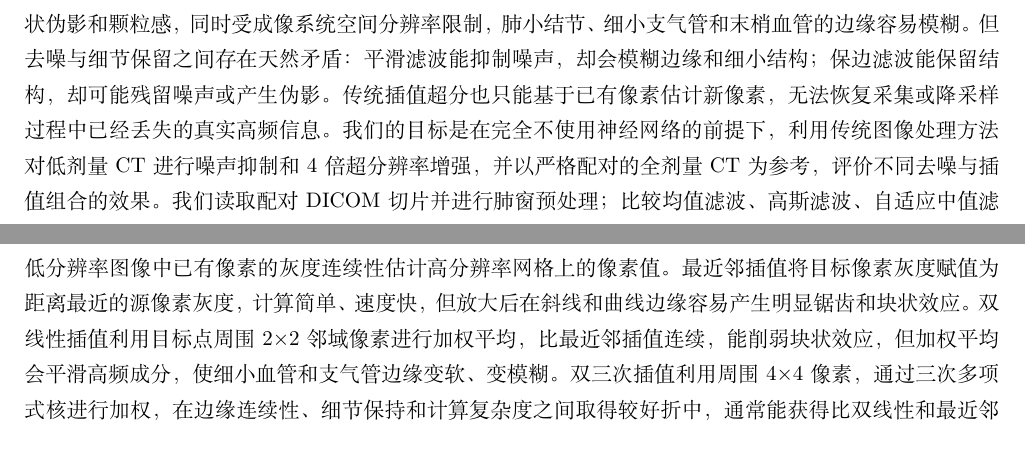
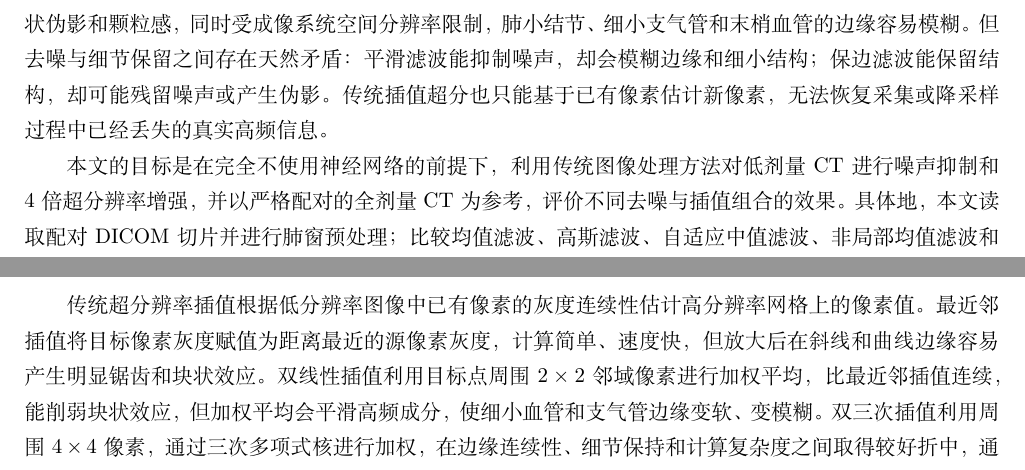
Before and after one commit to Xian112830/instance-analysis-for-DIP, a LaTeX document (experiment1/document/main_templete.tex): two parts of pages 1 and 2 of 4, joined at a grey line, cut so that both start at the same text. Compiled offline with XeLaTeX; a missing font is replaced by an installed copy or a similar font.

Commit message:
Enhance introduction and related work sections in main template
Add detailed introduction and related work sections discussing low-dose CT noise reduction and image processing methods.

```diff
--- a/experiment1/document/main_templete.tex
+++ b/experiment1/document/main_templete.tex
@@ -176,6 +176,12 @@ key word; key word; key word* *字体为5号Times new Roman * Key words\par}}
 %%%%%%%%%%%%%%%%%%%%%%%%%%%%%%%%%%%%%%%%%%%%%%%%%%%%%%%%%%%%%%%%%%%%%%%
 %%%%%%%%%%%%%%%%%%%%%%%%%%%%%%%%%%%%%%%%%%%%%%%%%%%%%%%%%%%%%%%%%%%%%%
 %%%%%%%%%%%%%%正文%%%%%%%%%%%%%%%%%%%%%%%%%%%%%%%
+%%%%%%%%%%%%%%%%%%%%%%%%%%%%%%%%%%%%%%%%%%%%%%%%%%%%%%%%%%%%%%%%%%%%%%%
+%%%%%%%%%%%%%% 引言 %%%%%%%%%%%%%%%%%%%%%%%%%%%%%%%%
+%%%%%%%%%%%%%%%%%%%%%%%%%%%%%%%%%%%%%%%%%%%%%%%%%%%%%%%%%%%%%%%%%%%%%%%
 \section{\heiti 引言}
-%介绍低剂量 CT 的噪声问题、去噪与细节保留的矛盾，以及本实验的目标和主要工作。
-低剂量CT通过降低管电流或缩短曝光时间减少辐射剂量，但光子数不足会引入强烈的泊松噪声、条状伪影和颗粒感，同时受成像系统空间分辨率限制，肺小结节、细小支气管和末梢血管的边缘容易模糊。但去噪与细节保留之间存在天然矛盾：平滑滤波能抑制噪声，却会模糊边缘和细小结构；保边滤波能保留结构，却可能残留噪声或产生伪影。传统插值超分也只能基于已有像素估计新像素，无法恢复采集或降采样过程中已经丢失的真实高频信息。我们的目标是在完全不使用神经网络的前提下，利用传统图像处理方法对低剂量CT进行噪声抑制和4倍超分辨率增强，并以严格配对的全剂量CT为参考，评价不同去噪与插值组合的效果。我们读取配对DICOM切片并进行肺窗预处理；比较均值滤波、高斯滤波、自适应中值滤波、非局部均值滤波和小波软阈值去噪；选取代表性去噪结果进行最近邻、双线性和双三次插值放大；以全剂量CT为真值，结合主观视觉和PSNR、SSIM指标评价重建质量，并分析去噪与超分的先后顺序对最终结果的影响。
+\label{sec:introduction}
+
+低剂量 CT 通过降低管电流或缩短曝光时间减少辐射剂量，但光子数不足会引入强烈的泊松噪声、条状伪影和颗粒感，同时受成像系统空间分辨率限制，肺小结节、细小支气管和末梢血管的边缘容易模糊。但去噪与细节保留之间存在天然矛盾：平滑滤波能抑制噪声，却会模糊边缘和细小结构；保边滤波能保留结构，却可能残留噪声或产生伪影。传统插值超分也只能基于已有像素估计新像素，无法恢复采集或降采样过程中已经丢失的真实高频信息。
+
+本文的目标是在完全不使用神经网络的前提下，利用传统图像处理方法对低剂量 CT 进行噪声抑制和 4 倍超分辨率增强，并以严格配对的全剂量 CT 为参考，评价不同去噪与插值组合的效果。具体地，本文读取配对 DICOM 切片并进行肺窗预处理；比较均值滤波、高斯滤波、自适应中值滤波、非局部均值滤波和小波软阈值去噪；选取代表性去噪结果进行最近邻、双线性和双三次插值放大；以全剂量 CT 为真值，结合主观视觉和 PSNR、SSIM 指标评价重建质量，并分析去噪与超分的先后顺序对最终结果的影响。
@@ -191,4 +204,0 @@ T_{\lambda}(x)=\mathrm{sgn}(x)\max(|x|-\lambda,0)
-其中λ为阈值。阈值过大时会丢失细小结节和血管边缘，阈值过小时噪声残留明显。与小波相比，空间域方法直接在像素上操作，计算更简单，但小波域方法能在多尺度上区分噪声和结构，更适合处理含颗粒噪声的医学图像。本实验选择小波软阈值作为变换域去噪的代表方法。
-2.3 图像插值增强
-传统超分辨率插值根据低分辨率图像中已有像素的灰度连续性估计高分辨率网格上的像素值。最近邻插值将目标像素灰度赋值为距离最近的源像素灰度，计算简单、速度快，但放大后在斜线和曲线边缘容易产生明显锯齿和块状效应。双线性插值利用目标点周围2×2邻域像素进行加权平均，比最近邻插值连续，能削弱块状效应，但加权平均会平滑高频成分，使细小血管和支气管边缘变软、变模糊。双三次插值利用周围4×4像素，通过三次多项式核进行加权，在边缘连续性、细节保持和计算复杂度之间取得较好折中，通常能获得比双线性和最近邻更好的结构相似性，但在强边缘附近也可能出现轻微过冲或振铃。三种方法都只能改善显示分辨率和视觉连续性，不能恢复降采样或低剂量采集过程中已经丢失的真实高频医学信息。
-\section{\heiti 实验方法与处理流程}
@@ -195,3 +212,4 @@ T_{\lambda}(x)=\mathrm{sgn}(x)\max(|x|-\lambda,0)
+传统超分辨率插值根据低分辨率图像中已有像素的灰度连续性估计高分辨率网格上的像素值。最近邻插值将目标像素灰度赋值为距离最近的源像素灰度，计算简单、速度快，但放大后在斜线和曲线边缘容易产生明显锯齿和块状效应。双线性插值利用目标点周围 \(2\times2\) 邻域像素进行加权平均，比最近邻插值连续，能削弱块状效应，但加权平均会平滑高频成分，使细小血管和支气管边缘变软、变模糊。双三次插值利用周围 \(4\times4\) 像素，通过三次多项式核进行加权，在边缘连续性、细节保持和计算复杂度之间取得较好折中，通常能获得比双线性和最近邻更好的结构相似性，但在强边缘附近也可能出现轻微过冲或振铃。三种方法都只能改善显示分辨率和视觉连续性，不能恢复降采样或低剂量采集过程中已经丢失的真实高频医学信息。\section{\heiti 实验方法与处理流程}
 %3.1 总体流程；3.2 DICOM 读取、切片配对、HU 截断与归一化；3.3 均值、高斯、自适应中值、NLM、小波软阈值五种去噪方法；3.4 最近邻、双线性、双三次三种 4 倍插值方法；3.5 PSNR、SSIM 指标与计算条件。
 \subsection{总体流程}
 
```
Also changed, not shown: experiment1/document/main_templete.tex (29 more changed lines).
